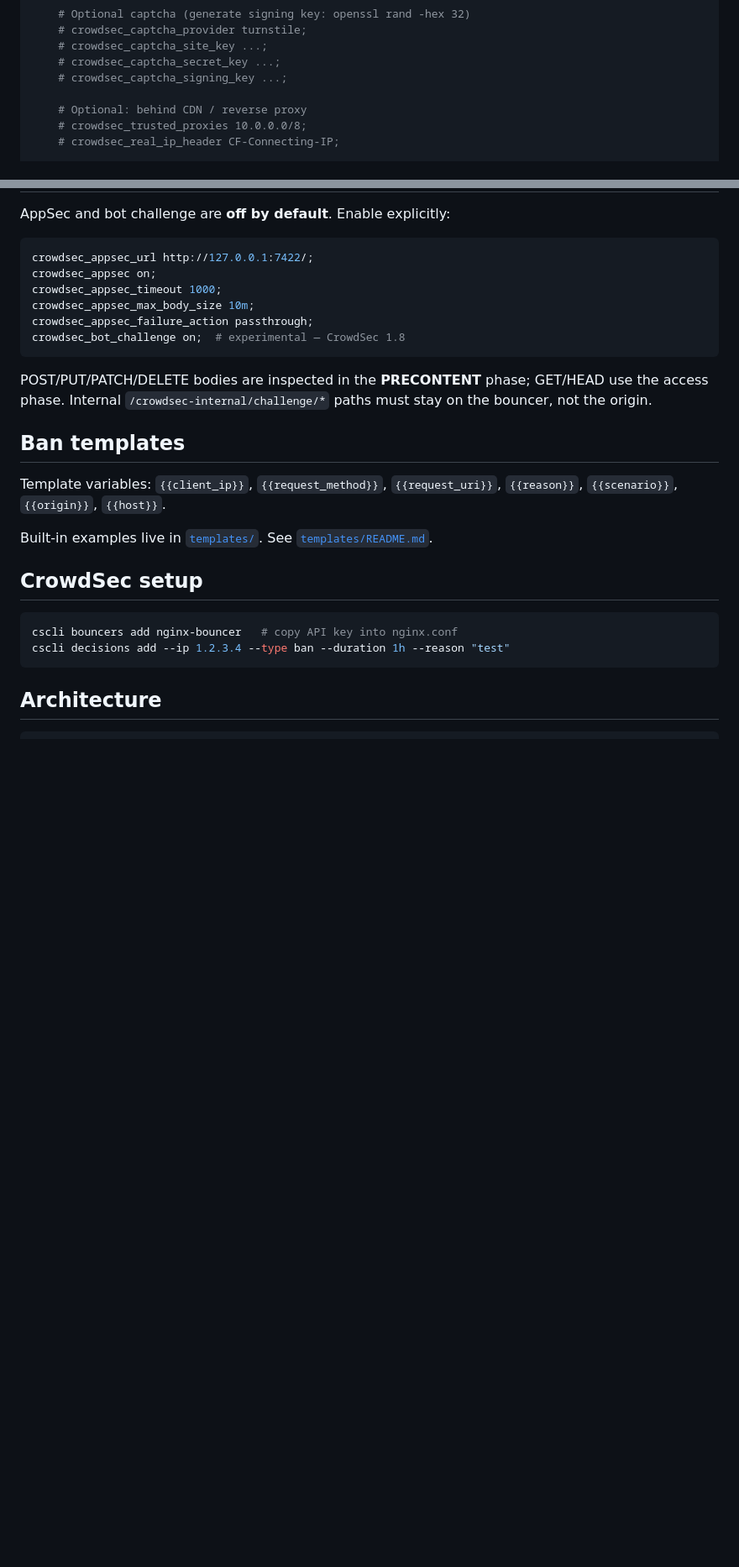
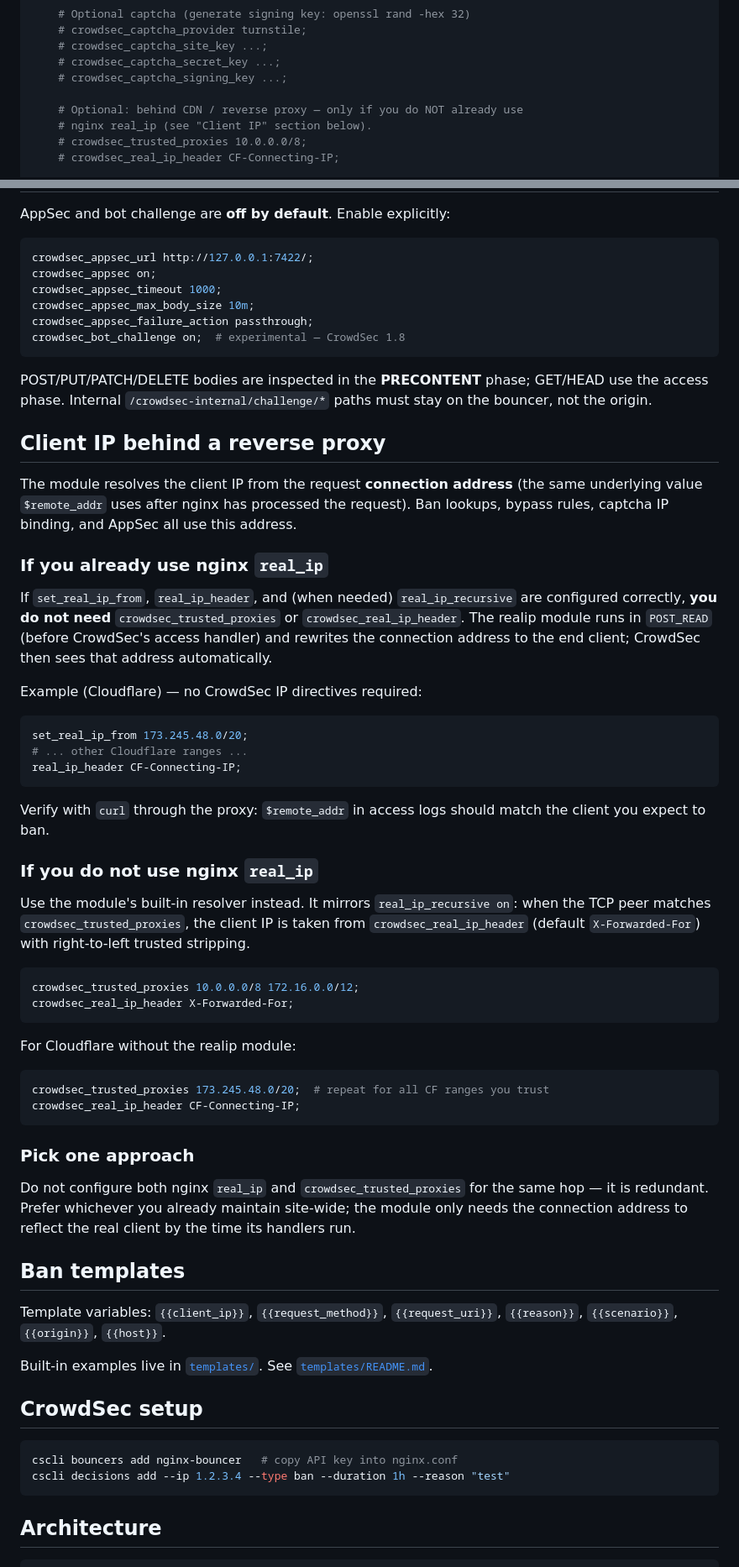
Before and after one commit to LaurenceJJones/ngx_http_crowdsec_module, a Markdown page: docs/configuration.md, 2 parts joined by grey strips. Shown at 84% size. GitHub-like rendering; blank space fills up the shorter version.

Commit message:
docs: clarify real_ip vs crowdsec_trusted_proxies for client IP
Document that nginx real_ip already satisfies CrowdSec when configured,
so crowdsec_trusted_proxies is optional and redundant when both are set.

Co-authored-by: Cursor <cursoragent@cursor.com>

````diff
--- a/docs/configuration.md
+++ b/docs/configuration.md
@@ -69,7 +69,8 @@ http {
     # crowdsec_captcha_secret_key ...;
     # crowdsec_captcha_signing_key ...;
 
-    # Optional: behind CDN / reverse proxy
+    # Optional: behind CDN / reverse proxy — only if you do NOT already use
+    # nginx real_ip (see "Client IP" section below).
     # crowdsec_trusted_proxies 10.0.0.0/8;
     # crowdsec_real_ip_header CF-Connecting-IP;
 
@@ -108,6 +109,44 @@ crowdsec_bot_challenge on;  # experimental — CrowdSec 1.8
 
 POST/PUT/PATCH/DELETE bodies are inspected in the **PRECONTENT** phase; GET/HEAD use the access phase. Internal `/crowdsec-internal/challenge/*` paths must stay on the bouncer, not the origin.
 
+## Client IP behind a reverse proxy
+
+The module resolves the client IP from the request **connection address** (the same underlying value `$remote_addr` uses after nginx has processed the request). Ban lookups, bypass rules, captcha IP binding, and AppSec all use this address.
+
+### If you already use nginx `real_ip`
+
+If `set_real_ip_from`, `real_ip_header`, and (when needed) `real_ip_recursive` are configured correctly, **you do not need** `crowdsec_trusted_proxies` or `crowdsec_real_ip_header`. The realip module runs in `POST_READ` (before CrowdSec's access handler) and rewrites the connection address to the end client; CrowdSec then sees that address automatically.
+
+Example (Cloudflare) — no CrowdSec IP directives required:
+
+```nginx
+set_real_ip_from 173.245.48.0/20;
+# ... other Cloudflare ranges ...
+real_ip_header CF-Connecting-IP;
+```
+
+Verify with `curl` through the proxy: `$remote_addr` in access logs should match the client you expect to ban.
+
+### If you do not use nginx `real_ip`
+
+Use the module's built-in resolver instead. It mirrors `real_ip_recursive on`: when the TCP peer matches `crowdsec_trusted_proxies`, the client IP is taken from `crowdsec_real_ip_header` (default `X-Forwarded-For`) with right-to-left trusted stripping.
+
+```nginx
+crowdsec_trusted_proxies 10.0.0.0/8 172.16.0.0/12;
+crowdsec_real_ip_header X-Forwarded-For;
+```
+
+For Cloudflare without the realip module:
+
+```nginx
+crowdsec_trusted_proxies 173.245.48.0/20;  # repeat for all CF ranges you trust
+crowdsec_real_ip_header CF-Connecting-IP;
+```
+
+### Pick one approach
+
+Do not configure both nginx `real_ip` and `crowdsec_trusted_proxies` for the same hop — it is redundant. Prefer whichever you already maintain site-wide; the module only needs the connection address to reflect the real client by the time its handlers run.
+
 ## Ban templates
 
 Template variables: `{{client_ip}}`, `{{request_method}}`, `{{request_uri}}`, `{{reason}}`, `{{scenario}}`, `{{origin}}`, `{{host}}`.
````
Also changed, not shown: other parts of docs/configuration.md (+2 -2 lines), README.md (+1 -1 lines).
